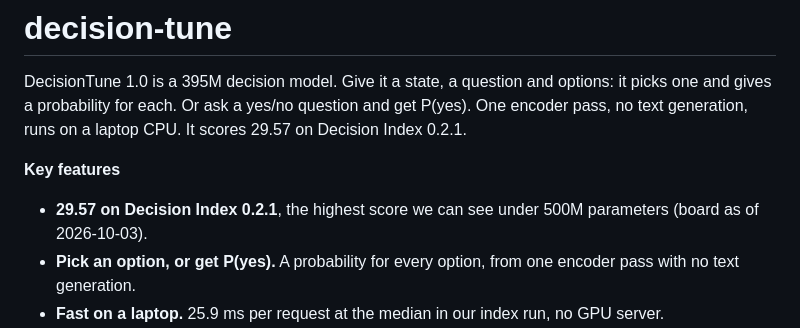
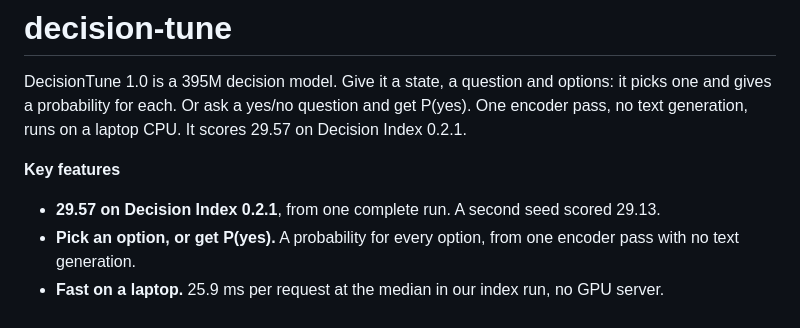
Before and after one commit to decision-tune/decision-tune, a Markdown page: README.md, the part around the change. Drawn GitHub-style.

Commit message:
Card and README: own numbers only, no rival comparisons
Co-Authored-By: Claude Opus 5.5 (1M context) <noreply@anthropic.com>
Claude-Session: https://claude.ai/code/session_01Mq8oYJHcdT9LUYtrUxvzE6

```diff
--- a/README.md
+++ b/README.md
@@ -10,7 +10,7 @@ DecisionTune 1.0 is a 395M decision model. Give it a state, a question and optio
 
 **Key features**
 
-- **29.57 on Decision Index 0.2.1**, the highest score we can see under 500M parameters (board as of 2026-10-03).
+- **29.57 on Decision Index 0.2.1**, from one complete run. A second seed scored 29.13.
 - **Pick an option, or get P(yes).** A probability for every option, from one encoder pass with no text generation.
 - **Fast on a laptop.** 25.9 ms per request at the median in our index run, no GPU server.
 - **Runs on your machine.** PyTorch, MLX on Apple silicon, or ONNX. Weights under Apache-2.0.
```
Also changed, not shown: MODEL_CARD.md (+10 -14 lines).
